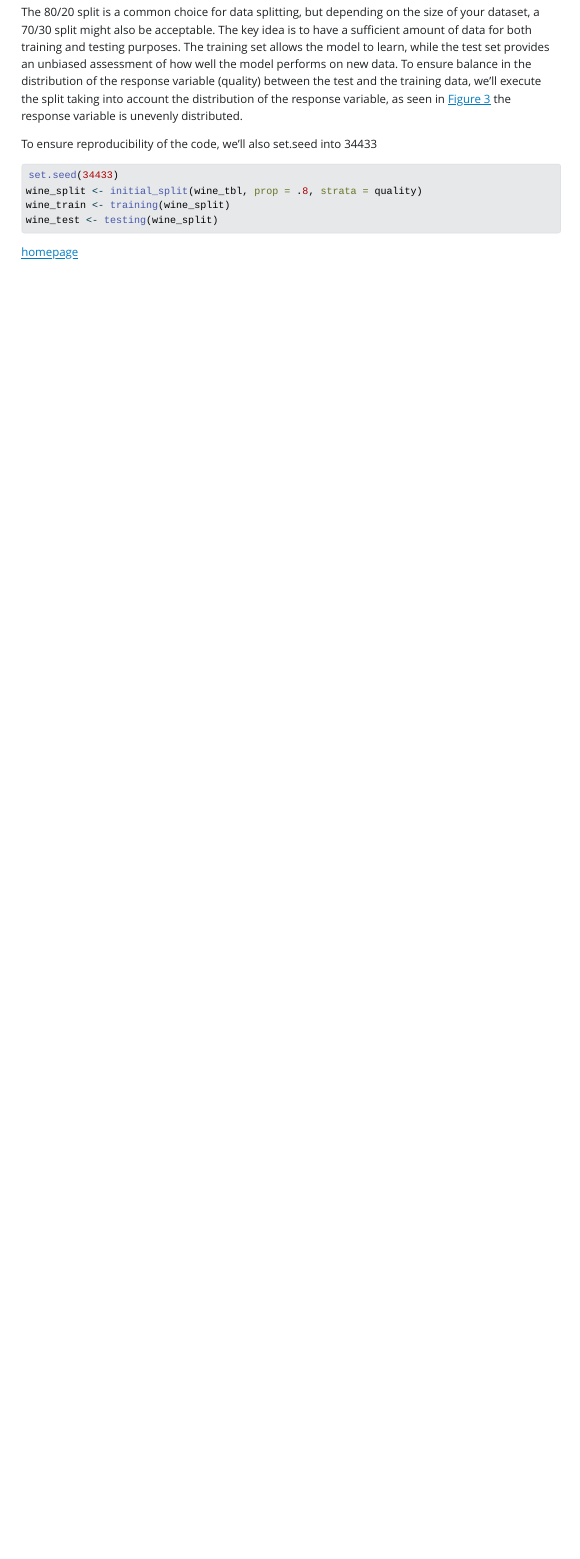
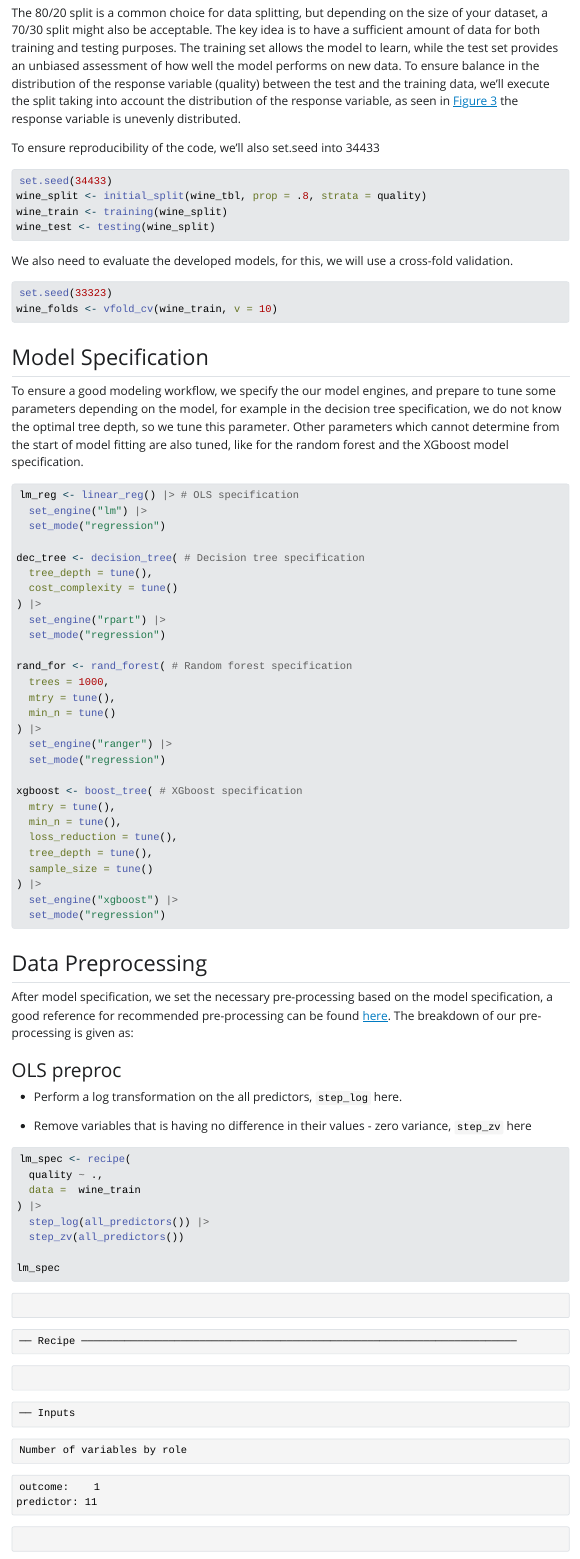
Before and after one commit to xrander/wine-quality, a Quarto document (index.qmd): the page in a window 1100 px wide, from 13510 px down before the commit and from 13940 px down after it, so that both start at the same text. The pictures show the output file index.html that the author committed with the source, opened offline; Quarto's library style sheets are replaced by a plain one without menus.

Commit message:
Model Specification and Preprocessing: index.qmd file includes the changes from line 439
Four models specification given:

-	ordinary least squared model
-	decision tree model
-	random forest model
-	xgboost model

Preprocessing was in two stages:
-	ols model includes:
	- log transformation
	- zero variance variable removal
-	other model involves no special preprocessing except model formular expression

````diff
--- a/index.qmd
+++ b/index.qmd
@@ -428,7 +428,72 @@ wine_train <- training(wine_split)
 wine_test <- testing(wine_split)
 ```
 
+We also need to evaluate the developed models, for this, we will use a cross-fold validation.
+```{r}
+#| label: create-crossfolds
+set.seed(33323)
+wine_folds <- vfold_cv(wine_train, v = 10)
+```
 
 
+## Model Specification
+
+To ensure a good modeling workflow, we specify the our model engines, and prepare to tune some parameters depending on the model, for example in the decision tree specification, we do not know the optimal tree depth, so we tune this parameter. Other parameters which cannot determine from the start of model fitting are also tuned, like for the random forest and the XGboost model specification.
+```{r}
+#| label: model-specs
+
+lm_reg <- linear_reg() |> # OLS specification
+  set_engine("lm") |>
+  set_mode("regression")
+
+dec_tree <- decision_tree( # Decision tree specification
+  tree_depth = tune(),
+  cost_complexity = tune()
+) |>
+  set_engine("rpart") |>
+  set_mode("regression")
+
+rand_for <- rand_forest( # Random forest specification
+  trees = 1000,
+  mtry = tune(),
+  min_n = tune()
+) |>
+  set_engine("ranger") |>
+  set_mode("regression")
+
+xgboost <- boost_tree( # XGboost specification
+  mtry = tune(),
+  min_n = tune(),
+  loss_reduction = tune(),
+  tree_depth = tune(),
+  sample_size = tune()
+) |>
+  set_engine("xgboost") |>
+  set_mode("regression")
+```
 
 
+## Data Preprocessing
+After model specification, we set the necessary pre-processing based on the model specification, a good reference for recommended pre-processing can be found [here](https://www.tmwr.org/pre-proc-table). The breakdown of our pre-processing is given as:
+
+### OLS preproc
+- Perform a log transformation on the all predictors, `step_log` here.
+
+- Remove variables that is having no difference in their values - zero variance, `step_zv` here
+
+```{r}
+#| label: ols-model-preproc
+lm_spec <- recipe(
+  quality ~ .,
+  data =  wine_train
+) |>
+  step_log(all_predictors()) |>
+  step_zv(all_predictors())
+
+lm_spec
+```
+### Other models preproc
+Given our data structure, and the state of the data we do not need to perform any preprocessing, so we simply give our model formula.
+
+```{r}
+#| label: other-preproc
````
Also changed, not shown: index.html, index.qmd (9 more changed lines), 18 other files.
